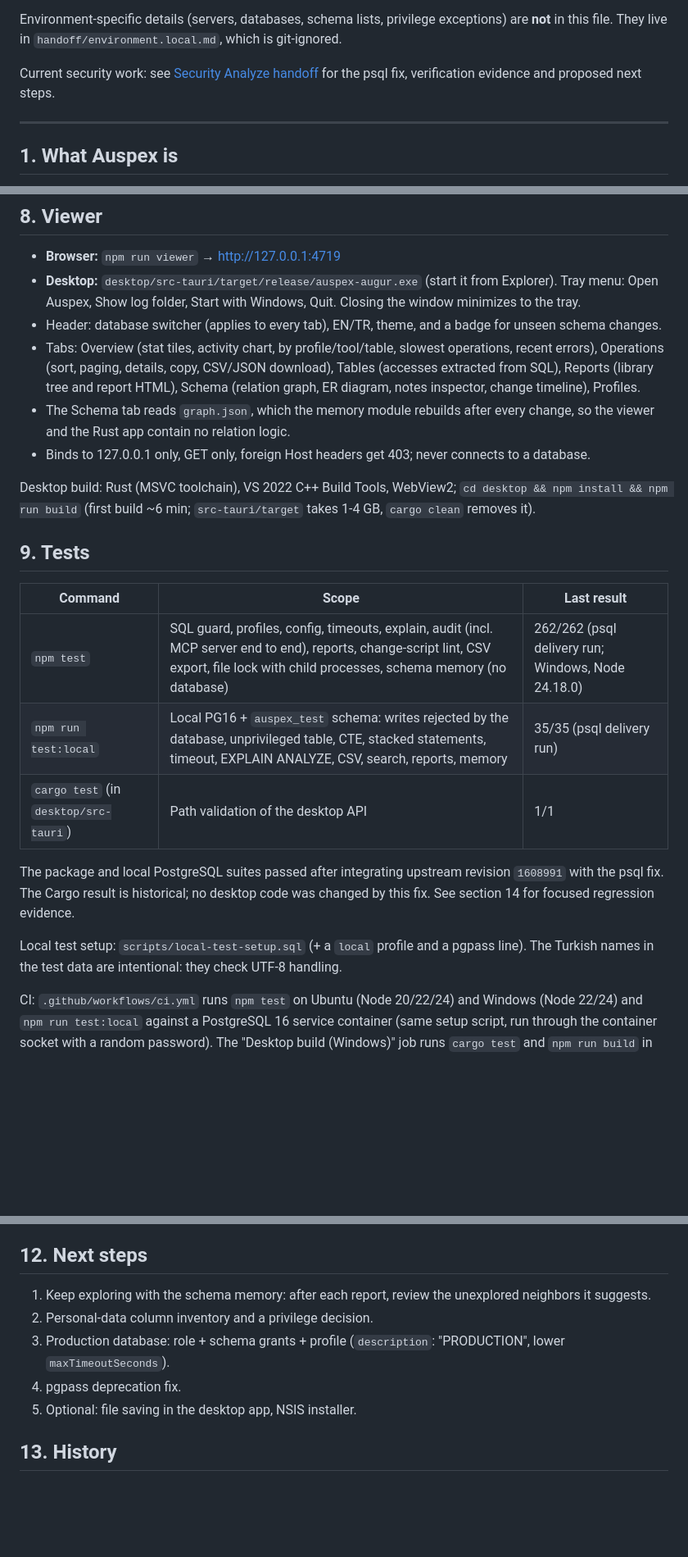
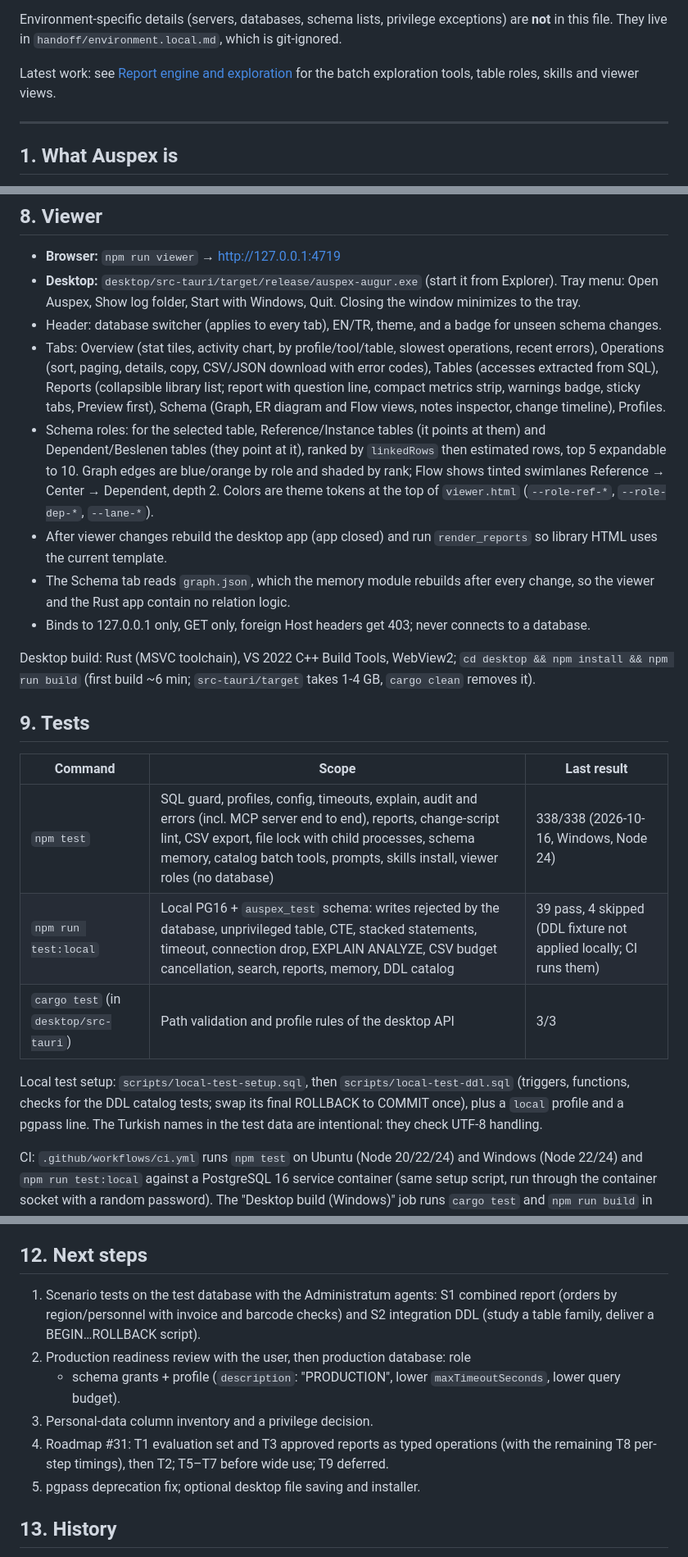
Before and after one commit to baranmerez/Auspex-Augur, a Markdown page: handoff/HANDOFF.md, 3 parts joined by grey strips. Shown at 82% size. Drawn GitHub-style; blank space fills up the shorter version.

Commit message:
docs(auspex): handoff for batch exploration, table roles, skills and viewer views

```diff
--- a/handoff/HANDOFF.md
+++ b/handoff/HANDOFF.md
@@ -6,8 +6,8 @@ Environment-specific details (servers, databases, schema lists, privilege
 exceptions) are **not** in this file. They live in
 `handoff/environment.local.md`, which is git-ignored.
 
-Current security work: see [Security Analyze handoff](#14-security-analyze-handoff-2026-10-15)
-for the psql fix, verification evidence and proposed next steps.
+Latest work: see [Report engine and exploration](#15-report-engine-and-exploration-2026-10-1516)
+for the batch exploration tools, table roles, skills and viewer views.
 
 ---
 
@@ -165,9 +179,18 @@ has a hole in that schema.
   for unseen schema changes.
 - Tabs: Overview (stat tiles, activity chart, by profile/tool/table, slowest
   operations, recent errors), Operations (sort, paging, details, copy,
-  CSV/JSON download), Tables (accesses extracted from SQL), Reports (library
-  tree and report HTML), Schema (relation graph, ER diagram, notes inspector,
-  change timeline), Profiles.
+  CSV/JSON download with error codes), Tables (accesses extracted from SQL),
+  Reports (collapsible library list; report with question line, compact
+  metrics strip, warnings badge, sticky tabs, Preview first), Schema (Graph,
+  ER diagram and Flow views, notes inspector, change timeline), Profiles.
+- Schema roles: for the selected table, Reference/Instance tables (it points
+  at them) and Dependent/Beslenen tables (they point at it), ranked by
+  `linkedRows` then estimated rows, top 5 expandable to 10. Graph edges are
+  blue/orange by role and shaded by rank; Flow shows tinted swimlanes
+  Reference → Center → Dependent, depth 2. Colors are theme tokens at the top
+  of `viewer.html` (`--role-ref-*`, `--role-dep-*`, `--lane-*`).
+- After viewer changes rebuild the desktop app (app closed) and run
+  `render_reports` so library HTML uses the current template.
 - The Schema tab reads `graph.json`, which the memory module rebuilds after
   every change, so the viewer and the Rust app contain no relation logic.
 - Binds to 127.0.0.1 only, GET only, foreign Host headers get 403; never
@@ -181,16 +204,14 @@ Desktop build: Rust (MSVC toolchain), VS 2022 C++ Build Tools, WebView2;
 
 | Command | Scope | Last result |
 |---|---|---|
-| `npm test` | SQL guard, profiles, config, timeouts, explain, audit (incl. MCP server end to end), reports, change-script lint, CSV export, file lock with child processes, schema memory (no database) | 262/262 (psql delivery run; Windows, Node 24.18.0) |
-| `npm run test:local` | Local PG16 + `auspex_test` schema: writes rejected by the database, unprivileged table, CTE, stacked statements, timeout, EXPLAIN ANALYZE, CSV, search, reports, memory | 35/35 (psql delivery run) |
-| `cargo test` (in `desktop/src-tauri`) | Path validation of the desktop API | 1/1 |
+| `npm test` | SQL guard, profiles, config, timeouts, explain, audit and errors (incl. MCP server end to end), reports, change-script lint, CSV export, file lock with child processes, schema memory, catalog batch tools, prompts, skills install, viewer roles (no database) | 338/338 (2026-10-16, Windows, Node 24) |
+| `npm run test:local` | Local PG16 + `auspex_test` schema: writes rejected by the database, unprivileged table, CTE, stacked statements, timeout, connection drop, EXPLAIN ANALYZE, CSV budget cancellation, search, reports, memory, DDL catalog | 39 pass, 4 skipped (DDL fixture not applied locally; CI runs them) |
+| `cargo test` (in `desktop/src-tauri`) | Path validation and profile rules of the desktop API | 3/3 |
 
-The package and local PostgreSQL suites passed after integrating upstream
-revision `1608991` with the psql fix. The Cargo result is historical; no desktop
-code was changed by this fix. See section 14 for focused regression evidence.
-
-Local test setup: `scripts/local-test-setup.sql` (+ a `local` profile and a
-pgpass line). The Turkish names in the test data are intentional: they check
+Local test setup: `scripts/local-test-setup.sql`, then
+`scripts/local-test-ddl.sql` (triggers, functions, checks for the DDL catalog
+tests; swap its final ROLLBACK to COMMIT once), plus a `local` profile and a
+pgpass line. The Turkish names in the test data are intentional: they check
 UTF-8 handling.
 
 CI: `.github/workflows/ci.yml` runs `npm test` on Ubuntu (Node 20/22/24) and
@@ -242,13 +263,18 @@ outside the repository. The current setup is described in
 
 ## 12. Next steps
 
-1. Keep exploring with the schema memory: after each report, review the
-   unexplored neighbors it suggests.
-2. Personal-data column inventory and a privilege decision.
-3. Production database: role + schema grants + profile (`description`:
-   "PRODUCTION", lower `maxTimeoutSeconds`).
-4. pgpass deprecation fix.
-5. Optional: file saving in the desktop app, NSIS installer.
+1. Scenario tests on the test database with the Administratum agents: S1
+   combined report (orders by region/personnel with invoice and barcode
+   checks) and S2 integration DDL (study a table family, deliver a
+   BEGIN…ROLLBACK script).
+2. Production readiness review with the user, then production database: role
+   + schema grants + profile (`description`: "PRODUCTION", lower
+   `maxTimeoutSeconds`, lower query budget).
+3. Personal-data column inventory and a privilege decision.
+4. Roadmap #31: T1 evaluation set and T3 approved reports as typed operations
+   (with the remaining T8 per-step timings), then T2; T5–T7 before wide use;
+   T9 deferred.
+5. pgpass deprecation fix; optional desktop file saving and installer.
 
 ## 13. History
 
```
Also changed, not shown: other parts of handoff/HANDOFF.md (+53 -5 lines).
